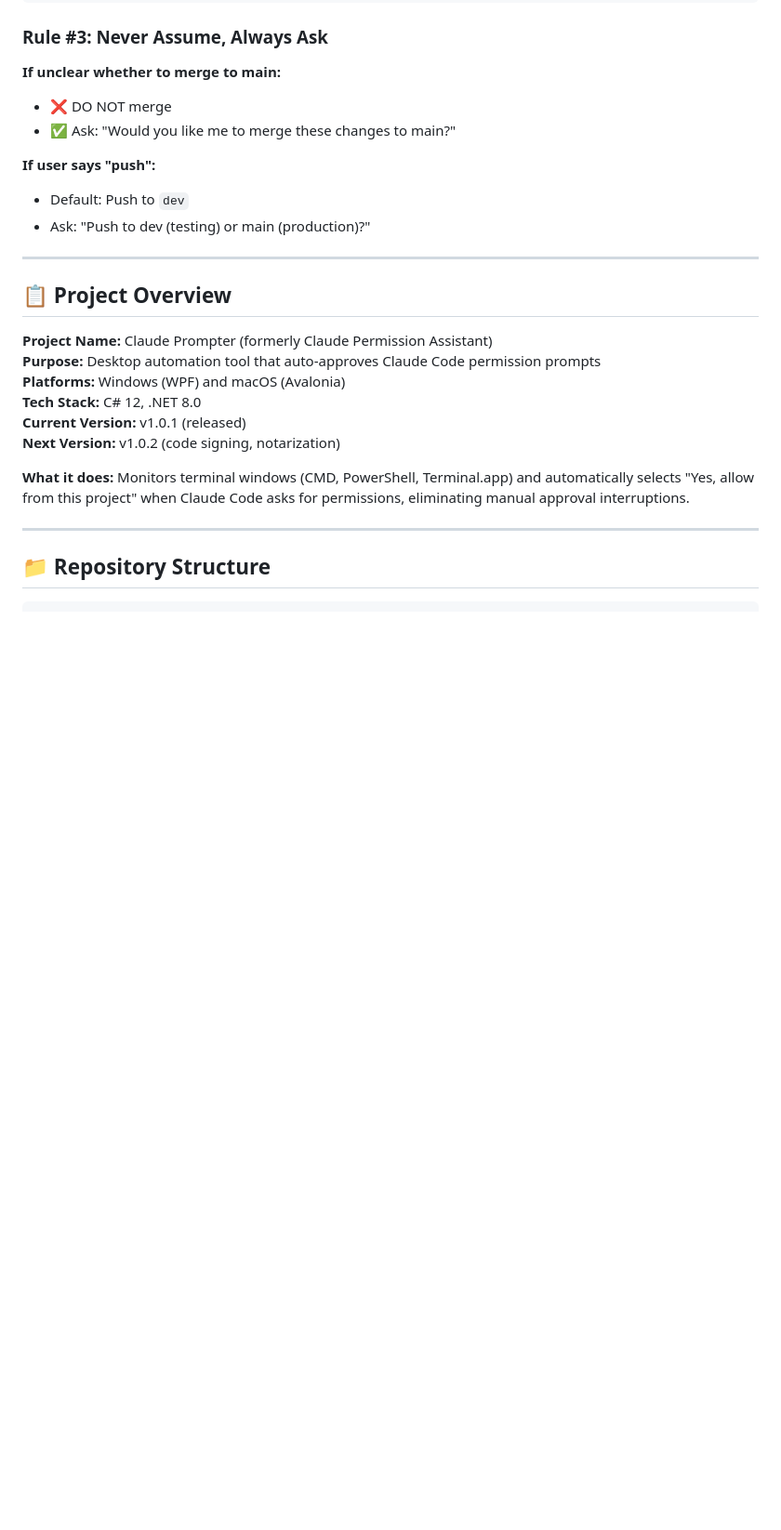
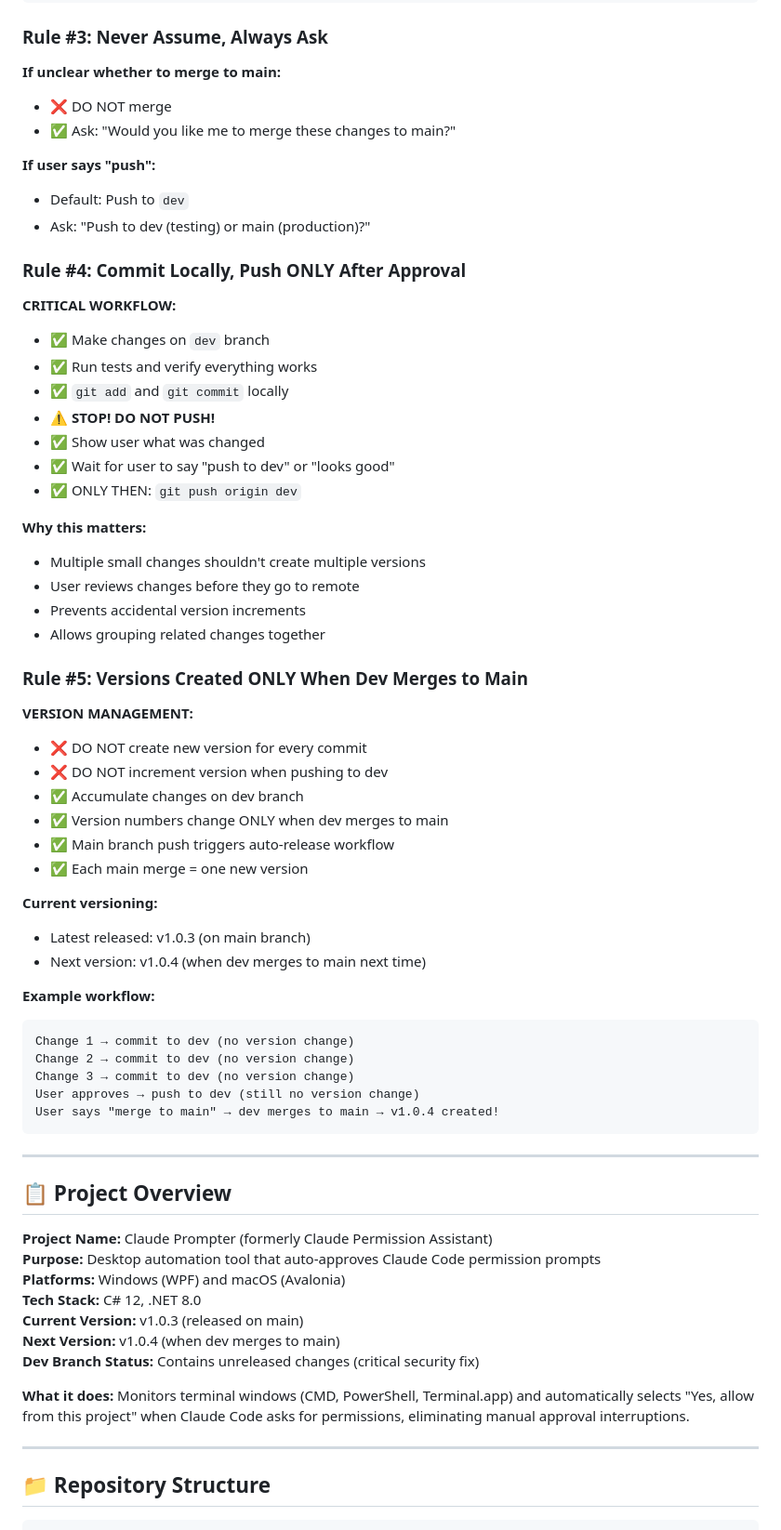
Before and after one commit to Arun270647/claude-permissions-app, a Markdown page: CLAUDE.md, the part around one of its changes. Shown at 93% size. Rendered like a GitHub page; blank space fills up the shorter version.

````diff
--- a/CLAUDE.md
+++ b/CLAUDE.md
@@ -54,6 +54,46 @@ git checkout dev  # Return to dev immediately
 - Default: Push to `dev`
 - Ask: "Push to dev (testing) or main (production)?"
 
+### Rule #4: Commit Locally, Push ONLY After Approval
+
+**CRITICAL WORKFLOW:**
+- ✅ Make changes on `dev` branch
+- ✅ Run tests and verify everything works
+- ✅ `git add` and `git commit` locally
+- ⚠️ **STOP! DO NOT PUSH!**
+- ✅ Show user what was changed
+- ✅ Wait for user to say "push to dev" or "looks good"
+- ✅ ONLY THEN: `git push origin dev`
+
+**Why this matters:**
+- Multiple small changes shouldn't create multiple versions
+- User reviews changes before they go to remote
+- Prevents accidental version increments
+- Allows grouping related changes together
+
+### Rule #5: Versions Created ONLY When Dev Merges to Main
+
+**VERSION MANAGEMENT:**
+- ❌ DO NOT create new version for every commit
+- ❌ DO NOT increment version when pushing to dev
+- ✅ Accumulate changes on dev branch
+- ✅ Version numbers change ONLY when dev merges to main
+- ✅ Main branch push triggers auto-release workflow
+- ✅ Each main merge = one new version
+
+**Current versioning:**
+- Latest released: v1.0.3 (on main branch)
+- Next version: v1.0.4 (when dev merges to main next time)
+
+**Example workflow:**
+```
+Change 1 → commit to dev (no version change)
+Change 2 → commit to dev (no version change)
+Change 3 → commit to dev (no version change)
+User approves → push to dev (still no version change)
+User says "merge to main" → dev merges to main → v1.0.4 created!
+```
+
 ---
 
 ## 📋 Project Overview
@@ -62,8 +102,9 @@ git checkout dev  # Return to dev immediately
 **Purpose:** Desktop automation tool that auto-approves Claude Code permission prompts
 **Platforms:** Windows (WPF) and macOS (Avalonia)
 **Tech Stack:** C# 12, .NET 8.0
-**Current Version:** v1.0.1 (released)
-**Next Version:** v1.0.2 (code signing, notarization)
+**Current Version:** v1.0.3 (released on main)
+**Next Version:** v1.0.4 (when dev merges to main)
+**Dev Branch Status:** Contains unreleased changes (critical security fix)
 
 **What it does:**
 Monitors terminal windows (CMD, PowerShell, Terminal.app) and automatically selects "Yes, allow from this project" when Claude Code asks for permissions, eliminating manual approval interruptions.
````
Also changed, not shown: other parts of CLAUDE.md (+9 -2 lines), CHANGELOG.md (+19 -0 lines).
